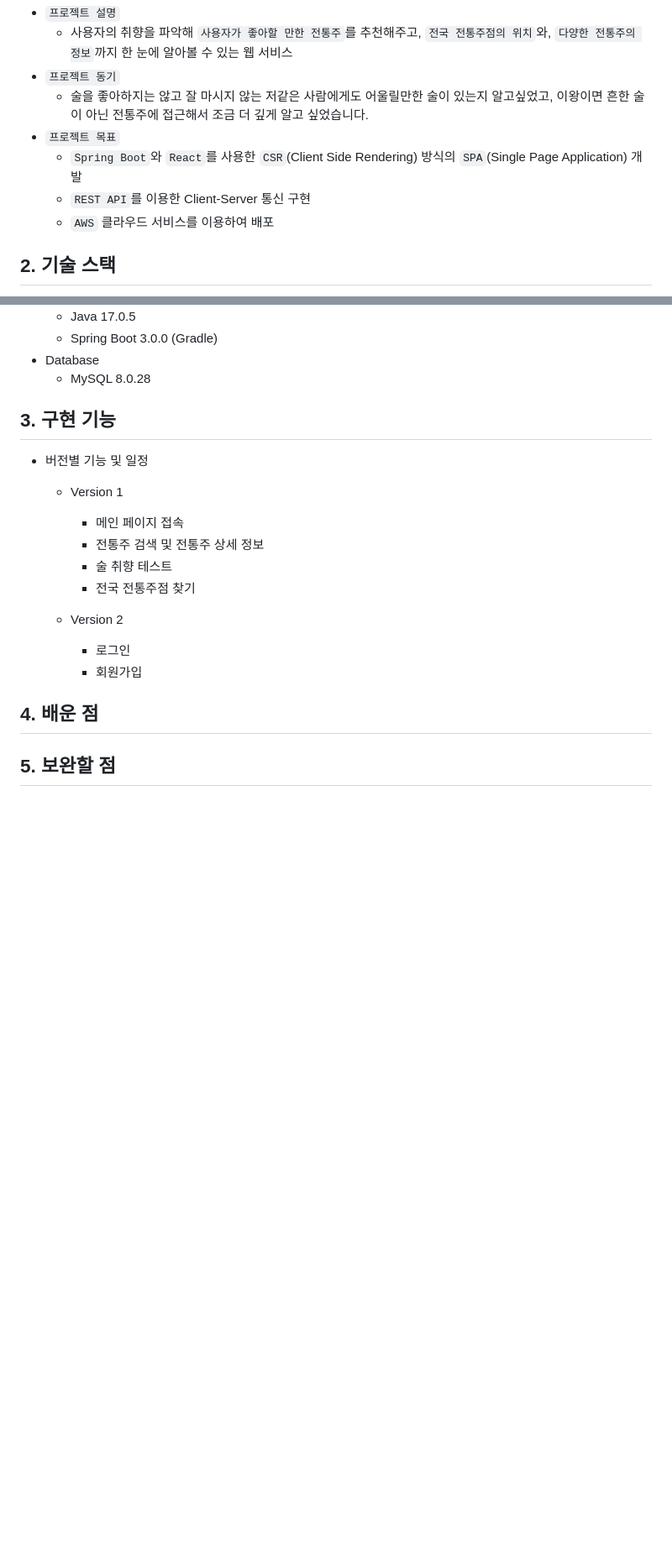
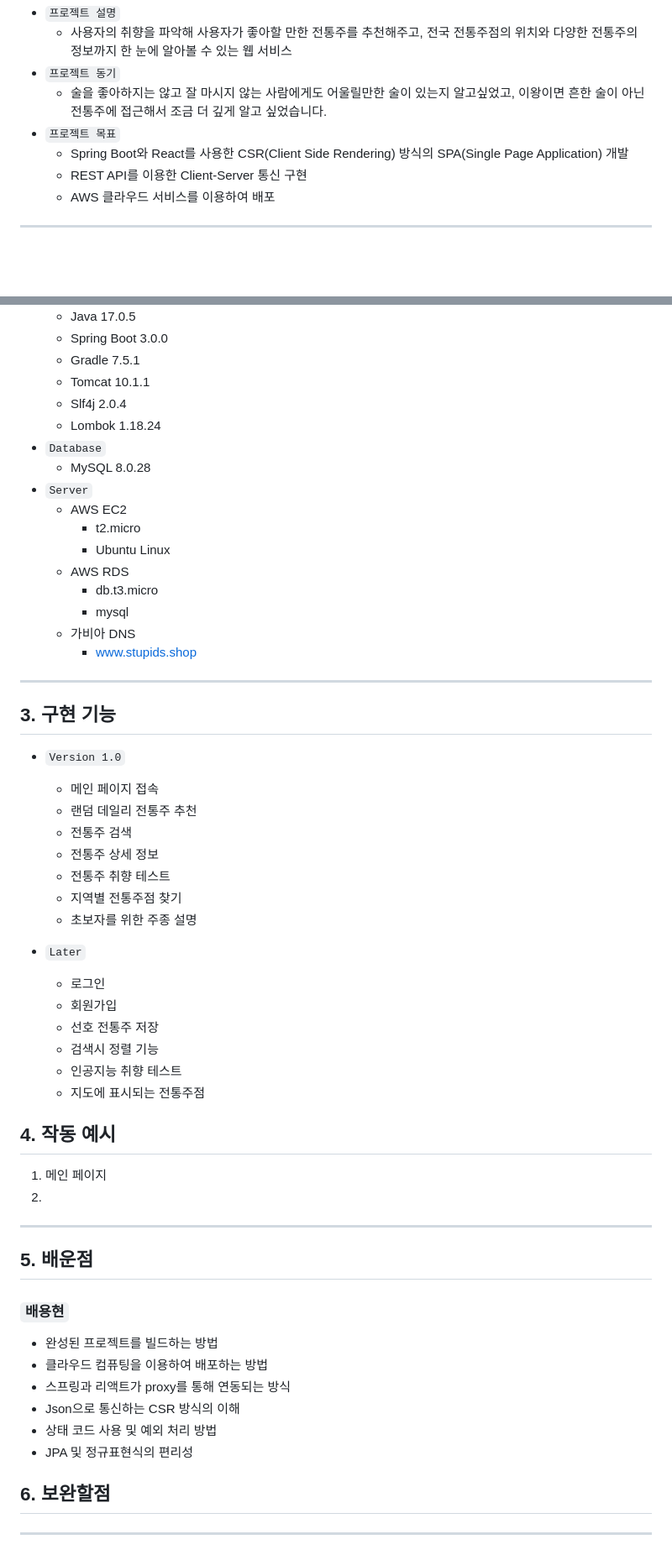
Before and after one commit to byh9811/traditional-liquor-recommendation-service, a Markdown page: README.md, 2 parts joined by grey strips. Shown: that part at 84% size. Rendered like a GitHub page; blank space fills up the shorter version.

Commit message:
DOCS: Update README.md
1. 프로젝트 마무리 작업으로 README를 업데이트함. 각자 수정할 부분 수정해주면 끝날 것 같음.

```diff
--- a/README.md
+++ b/README.md
@@ -17,11 +26,11 @@
 - `프로젝트 설명`
-  - 사용자의 취향을 파악해 `사용자가 좋아할 만한 전통주`를 추천해주고, `전국 전통주점의 위치`와, `다양한 전통주의 정보`까지 한 눈에 알아볼 수 있는 웹 서비스
+  - 사용자의 취향을 파악해 사용자가 좋아할 만한 전통주를 추천해주고, 전국 전통주점의 위치와 다양한 전통주의 정보까지 한 눈에 알아볼 수 있는 웹 서비스
 - `프로젝트 동기`
-  - 술을 좋아하지는 않고 잘 마시지 않는 저같은 사람에게도 어울릴만한 술이 있는지 알고싶었고, 이왕이면 흔한 술이 아닌 전통주에 접근해서 조금 더 깊게 알고 싶었습니다.
+  - 술을 좋아하지는 않고 잘 마시지 않는 사람에게도 어울릴만한 술이 있는지 알고싶었고, 이왕이면 흔한 술이 아닌 전통주에 접근해서 조금 더 깊게 알고 싶었습니다.
 - `프로젝트 목표`
-  - `Spring Boot`와 `React`를 사용한 `CSR`(Client Side Rendering) 방식의 `SPA`(Single Page Application) 개발
-  - `REST API`를 이용한 Client-Server 통신 구현
-  - `AWS` 클라우드 서비스를 이용하여 배포
+  - Spring Boot와 React를 사용한 CSR(Client Side Rendering) 방식의 SPA(Single Page Application) 개발
+  - REST API를 이용한 Client-Server 통신 구현
+  - AWS 클라우드 서비스를 이용하여 배포
 
-## 2. 기술 스택
+---------------------
 
@@ -34,22 +45,58 @@
   - Java 17.0.5
-  - Spring Boot 3.0.0 (Gradle)
-- Database
+  - Spring Boot 3.0.0
+  - Gradle 7.5.1
+  - Tomcat 10.1.1
+  - Slf4j 2.0.4
+  - Lombok 1.18.24
+- `Database`
   - MySQL 8.0.28
+- `Server`
+  - AWS EC2
+    - t2.micro
+    - Ubuntu Linux
+  - AWS RDS
+    - db.t3.micro
+    - mysql
+  - 가비아 DNS
+    - www.stupids.shop
+
+-------------------
 
 ## 3. 구현 기능
+  - `Version 1.0`
+    - 메인 페이지 접속
+    - 랜덤 데일리 전통주 추천
+    - 전통주 검색
+    - 전통주 상세 정보
+    - 전통주 취향 테스트
+    - 지역별 전통주점 찾기
+    - 초보자를 위한 주종 설명
 
-- 버전별 기능 및 일정
-  - Version 1
-    - 메인 페이지 접속
-    - 전통주 검색 및 전통주 상세 정보
-    - 술 취향 테스트
-    - 전국 전통주점 찾기
-
-  - Version 2
+  - `Later`
     - 로그인
     - 회원가입
+    - 선호 전통주 저장
+    - 검색시 정렬 기능
+    - 인공지능 취향 테스트
+    - 지도에 표시되는 전통주점
 
-## 4. 배운 점
+## 4. 작동 예시
+1. 메인 페이지
+2.
 
+----------------
 
-## 5. 보완할 점
+## 5. 배운점
+
+### `배용현`
+- 완성된 프로젝트를 빌드하는 방법
+- 클라우드 컴퓨팅을 이용하여 배포하는 방법
+- 스프링과 리액트가 proxy를 통해 연동되는 방식
+- Json으로 통신하는 CSR 방식의 이해
+- 상태 코드 사용 및 예외 처리 방법
+- JPA 및 정규표현식의 편리성
+
+## 6. 보완할점
+
+----------------
+
```
Also changed, not shown: other parts of README.md (+35 -8 lines).
